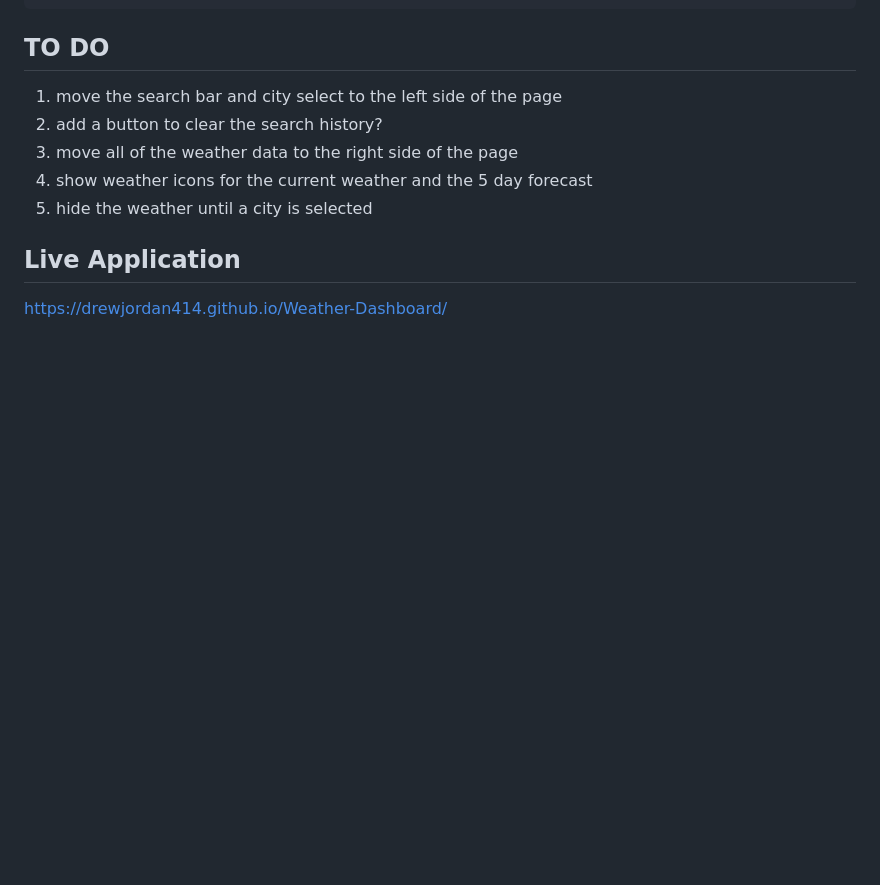
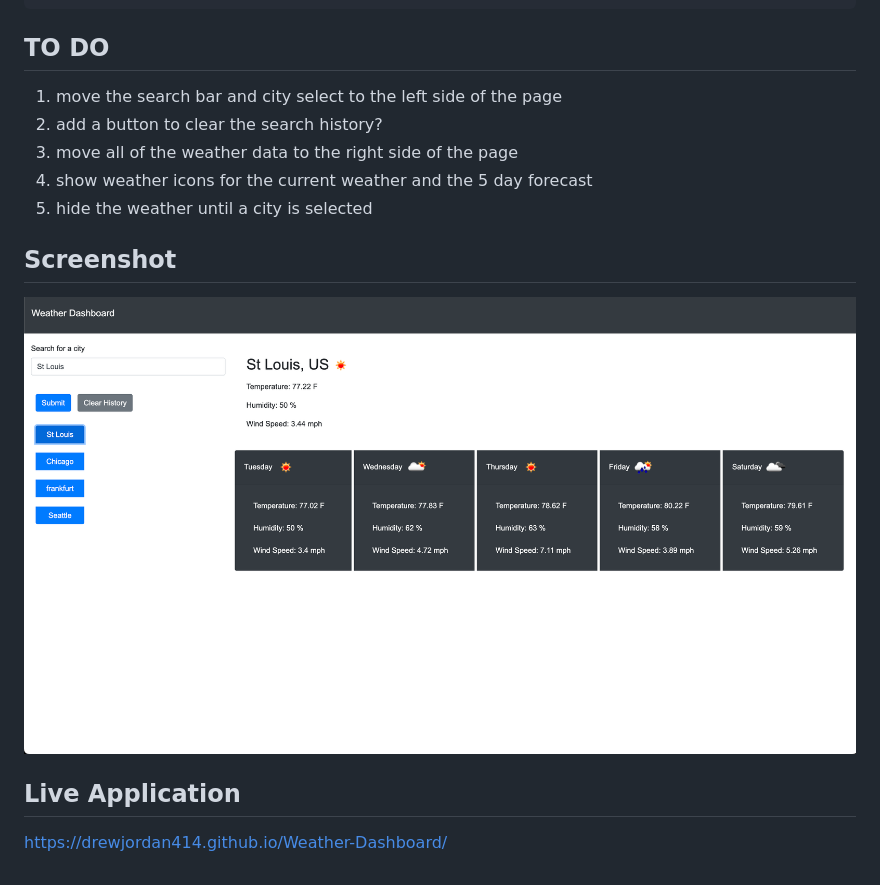
Before and after one commit to drewjordan414/Weather-Dashboard, a Markdown page: README.md, the part around the change. Drawn GitHub-style; pictures changed too: assets/images/screenshot.png (added); blank space fills up the shorter version.

```diff
--- a/README.md
+++ b/README.md
@@ -23,5 +23,9 @@ THEN I am again presented with current and future conditions for that city
 6. hide the weather until a city is selected
 
 
+## Screenshot
+![Screenshot](./assets/images/screenshot.png)
+
+
 ## Live Application
 https://drewjordan414.github.io/Weather-Dashboard/
```
Also changed, not shown: 4 other files.
